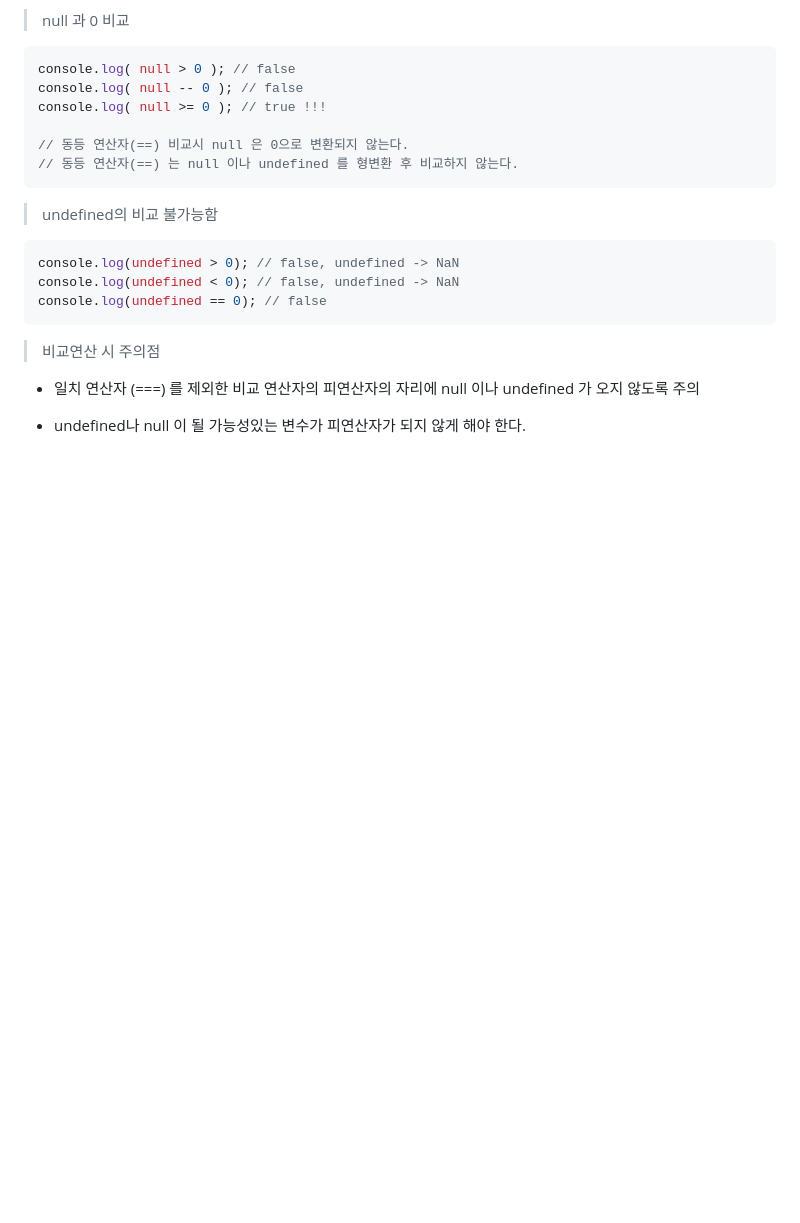
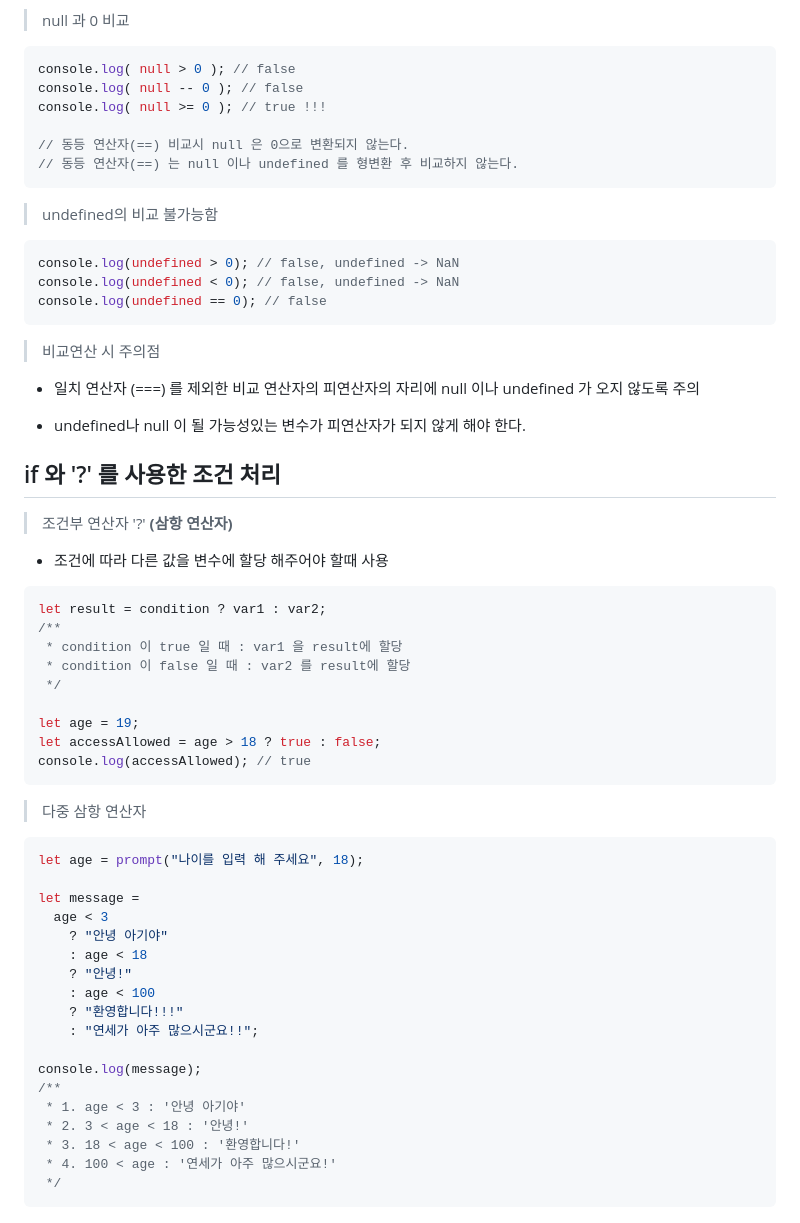
Before and after one commit to ykdman/Front-End-Study, a Markdown page: JSINFO/JS기본.md, the part around the change. Drawn GitHub-style; blank space fills up the shorter version.

Commit message:
JSINFO 기본 - if와 ? 연산자

````diff
--- a/JSINFO/JS기본.md
+++ b/JSINFO/JS기본.md
@@ -609,3 +609,44 @@ console.log(undefined == 0); // false
 - 일치 연산자 (===) 를 제외한 비교 연산자의 피연산자의 자리에 null 이나 undefined 가 오지 않도록 주의
 
 - undefined나 null 이 될 가능성있는 변수가 피연산자가 되지 않게 해야 한다.
+
+## if 와 '?' 를 사용한 조건 처리
+
+> 조건부 연산자 '?' **(삼항 연산자)**
+
+- 조건에 따라 다른 값을 변수에 할당 해주어야 할때 사용
+
+```js
+let result = condition ? var1 : var2;
+/**
+ * condition 이 true 일 때 : var1 을 result에 할당
+ * condition 이 false 일 때 : var2 를 result에 할당
+ */
+
+let age = 19;
+let accessAllowed = age > 18 ? true : false;
+console.log(accessAllowed); // true
+```
+
+> 다중 삼항 연산자
+
+```js
+let age = prompt("나이를 입력 해 주세요", 18);
+
+let message =
+  age < 3
+    ? "안녕 아기야"
+    : age < 18
+    ? "안녕!"
+    : age < 100
+    ? "환영합니다!!!"
+    : "연세가 아주 많으시군요!!";
+
+console.log(message);
+/**
+ * 1. age < 3 : '안녕 아기야'
+ * 2. 3 < age < 18 : '안녕!'
+ * 3. 18 < age < 100 : '환영합니다!'
+ * 4. 100 < age : '연세가 아주 많으시군요!'
+ */
+```
````
